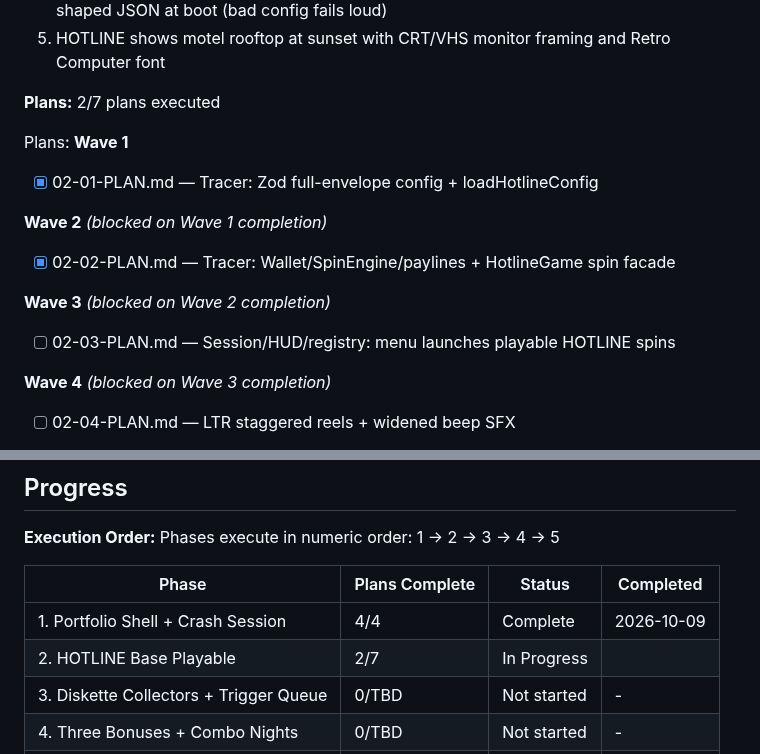
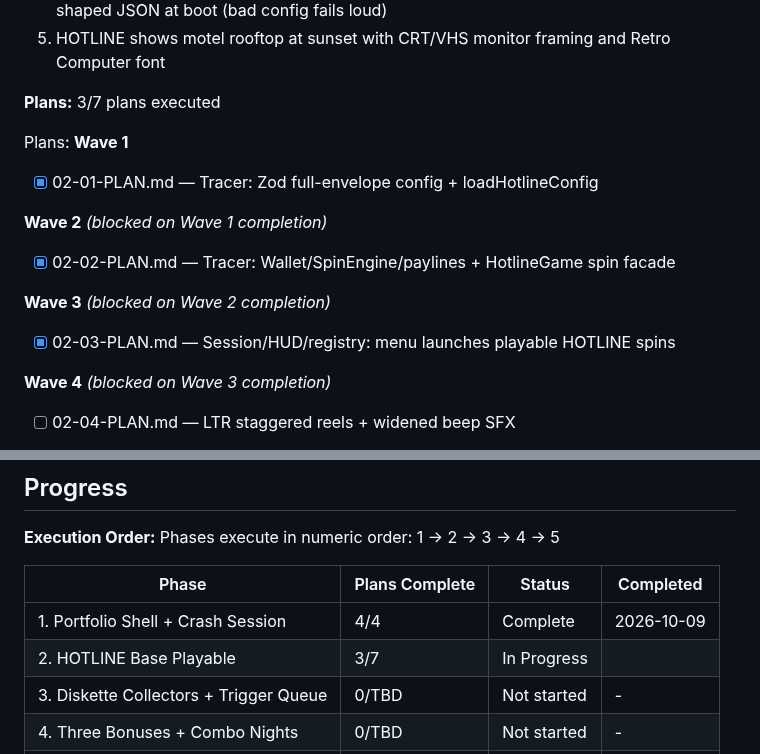
Before and after one commit to ErrTem/casino-pixi-portfolio, a Markdown page: .planning/ROADMAP.md, 2 parts joined by grey strips. Rendered like a GitHub page.

```diff
--- a/.planning/ROADMAP.md
+++ b/.planning/ROADMAP.md
@@ -64,7 +64,7 @@ Plans:
   4. HOTLINE loads bet steps, symbol weights, and related tables from validated backend-shaped JSON at boot (bad config fails loud)
   5. HOTLINE shows motel rooftop at sunset with CRT/VHS monitor framing and Retro Computer font
 
-**Plans:** 2/7 plans executed
+**Plans:** 3/7 plans executed
 
 Plans:
 **Wave 1**
@@ -77,7 +77,7 @@ Plans:
 
 **Wave 3** *(blocked on Wave 2 completion)*
 
-- [ ] 02-03-PLAN.md — Session/HUD/registry: menu launches playable HOTLINE spins
+- [x] 02-03-PLAN.md — Session/HUD/registry: menu launches playable HOTLINE spins
 
 **Wave 4** *(blocked on Wave 3 completion)*
 
@@ -152,7 +152,7 @@ Phases execute in numeric order: 1 → 2 → 3 → 4 → 5
 | Phase | Plans Complete | Status | Completed |
 |-------|----------------|--------|-----------|
 | 1. Portfolio Shell + Crash Session | 4/4 | Complete    | 2026-10-09 |
-| 2. HOTLINE Base Playable | 2/7 | In Progress|  |
+| 2. HOTLINE Base Playable | 3/7 | In Progress|  |
 | 3. Diskette Collectors + Trigger Queue | 0/TBD | Not started | - |
 | 4. Three Bonuses + Combo Nights | 0/TBD | Not started | - |
 | 5. Gamble + Paytable + Polish | 0/TBD | Not started | - |
```
Also changed, not shown: .planning/STATE.md (+8 -7 lines), 1 other file.
